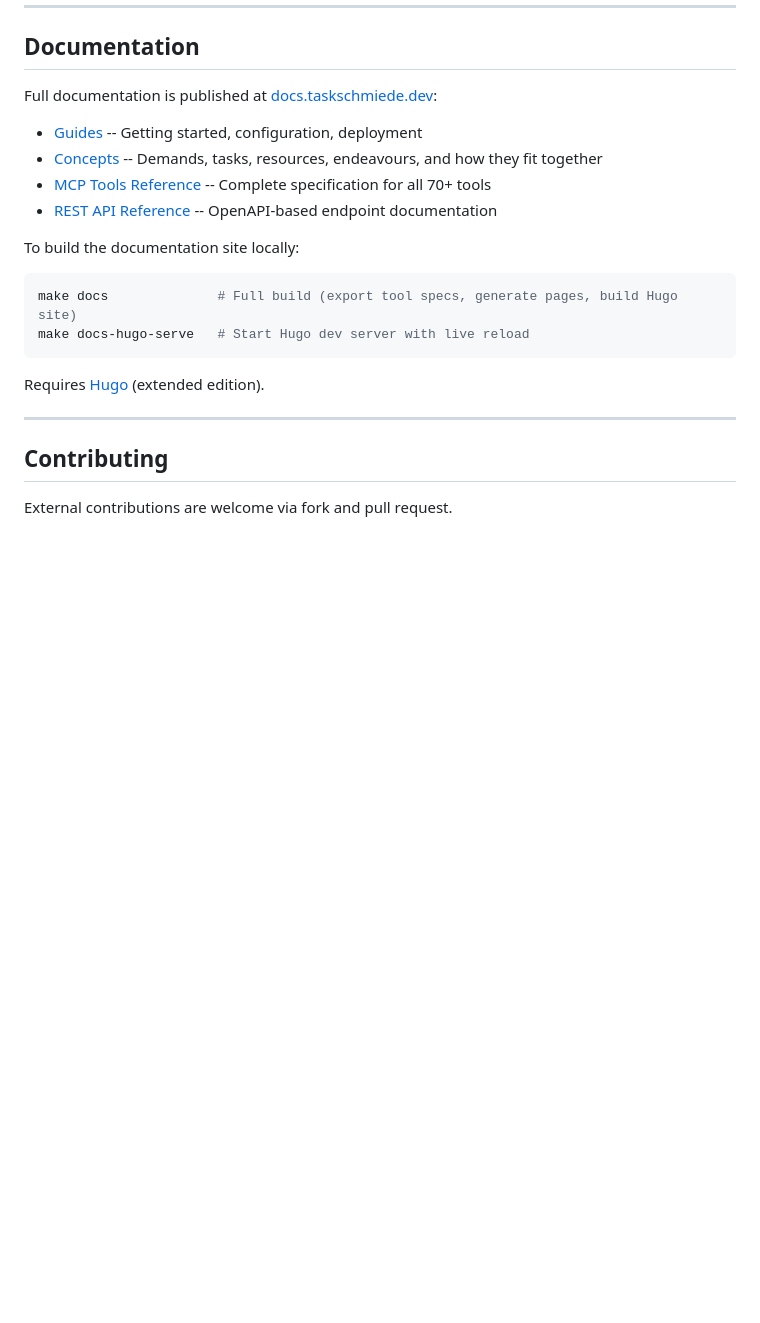
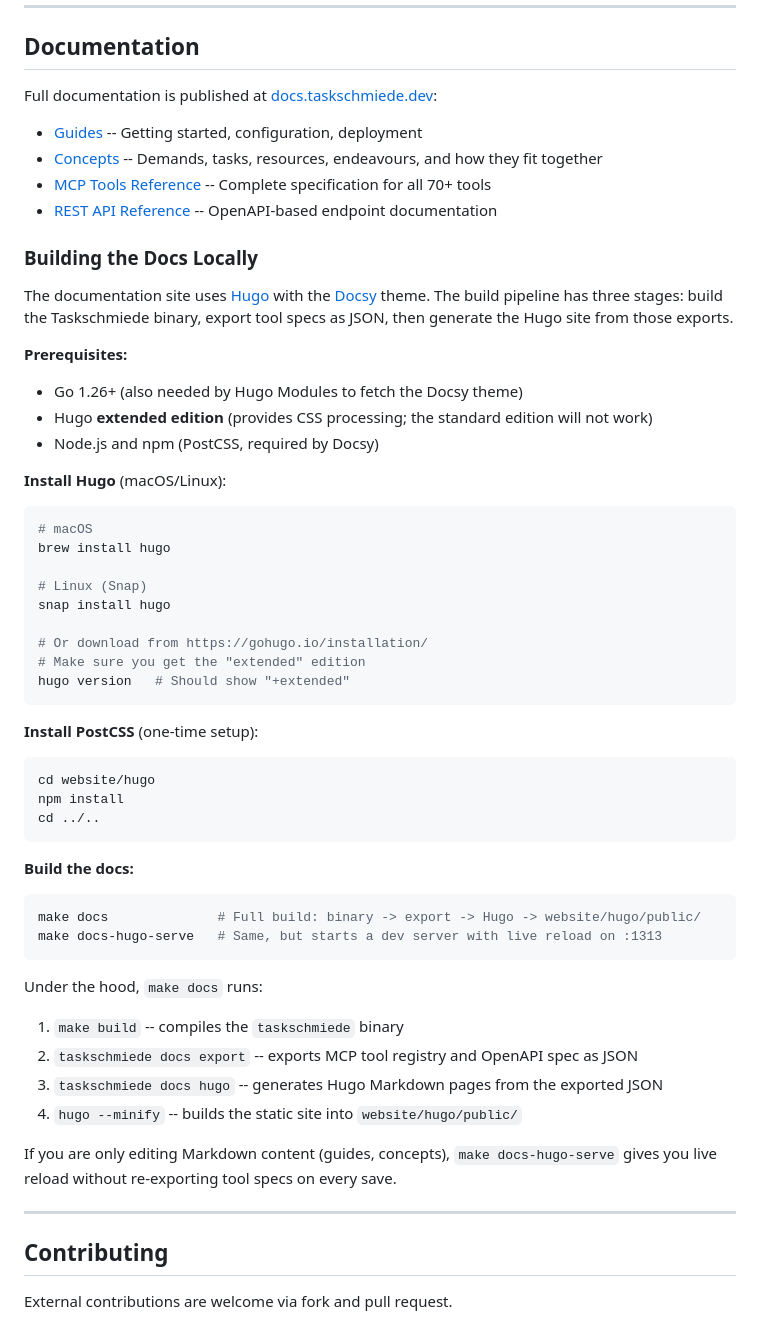
Before and after one commit to QuestFinTech/taskschmiede, a Markdown page: README.md, the part around the change. GitHub-like rendering; blank space fills up the shorter version.

Commit message:
Expand docs build instructions with prerequisites and pipeline
Co-Authored-By: Claude Opus 4.6 (1M context) <noreply@anthropic.com>

````diff
--- a/README.md
+++ b/README.md
@@ -156,14 +156,53 @@ Full documentation is published at [docs.taskschmiede.dev](https://docs.taskschm
 - [MCP Tools Reference](https://docs.taskschmiede.dev/reference/mcp-tools/) -- Complete specification for all 70+ tools
 - [REST API Reference](https://docs.taskschmiede.dev/reference/rest-api/) -- OpenAPI-based endpoint documentation
 
-To build the documentation site locally:
+### Building the Docs Locally
+
+The documentation site uses [Hugo](https://gohugo.io) with the [Docsy](https://www.docsy.dev) theme. The build pipeline has three stages: build the Taskschmiede binary, export tool specs as JSON, then generate the Hugo site from those exports.
+
+**Prerequisites:**
+
+- Go 1.26+ (also needed by Hugo Modules to fetch the Docsy theme)
+- Hugo **extended edition** (provides CSS processing; the standard edition will not work)
+- Node.js and npm (PostCSS, required by Docsy)
+
+**Install Hugo** (macOS/Linux):
 
 ```bash
-make docs              # Full build (export tool specs, generate pages, build Hugo site)
-make docs-hugo-serve   # Start Hugo dev server with live reload
+# macOS
+brew install hugo
+
+# Linux (Snap)
+snap install hugo
+
+# Or download from https://gohugo.io/installation/
+# Make sure you get the "extended" edition
+hugo version   # Should show "+extended"
 ```
 
-Requires [Hugo](https://gohugo.io) (extended edition).
+**Install PostCSS** (one-time setup):
+
+```bash
+cd website/hugo
+npm install
+cd ../..
+```
+
+**Build the docs:**
+
+```bash
+make docs              # Full build: binary -> export -> Hugo -> website/hugo/public/
+make docs-hugo-serve   # Same, but starts a dev server with live reload on :1313
+```
+
+Under the hood, `make docs` runs:
+
+1. `make build` -- compiles the `taskschmiede` binary
+2. `taskschmiede docs export` -- exports MCP tool registry and OpenAPI spec as JSON
+3. `taskschmiede docs hugo` -- generates Hugo Markdown pages from the exported JSON
+4. `hugo --minify` -- builds the static site into `website/hugo/public/`
+
+If you are only editing Markdown content (guides, concepts), `make docs-hugo-serve` gives you live reload without re-exporting tool specs on every save.
 
 ---
 
````
